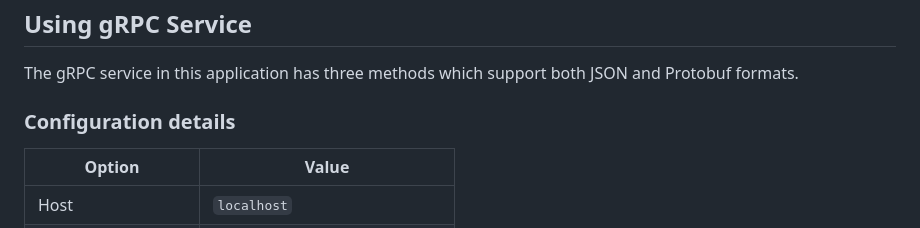
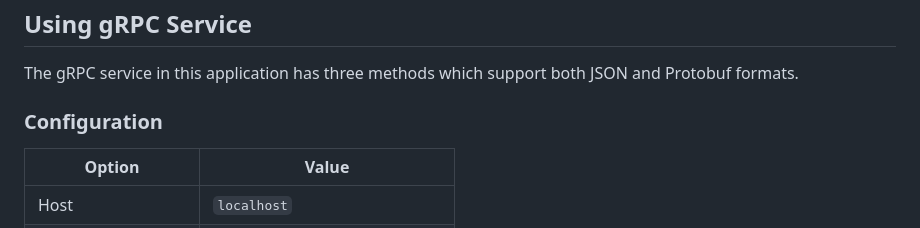
Before and after one commit to parasoft/parasoft-demo-app, a Markdown page: README.md, the part around the change. GitHub-like rendering.

Commit message:
Changed one title in readme

```diff
--- a/README.md
+++ b/README.md
@@ -162,7 +162,7 @@ to a customized request topic name. The virtual asset deployment should be confi
 ## Using gRPC Service
 The gRPC service in this application has three methods which support both JSON and Protobuf formats.
 
-### Configuration details
+### Configuration
 
 | Option                     | Value                          |
 |----------------------------|--------------------------------|
```
